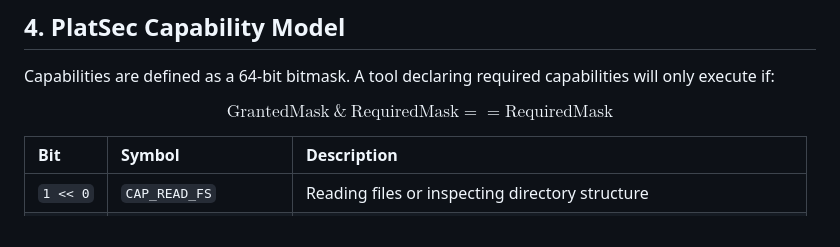
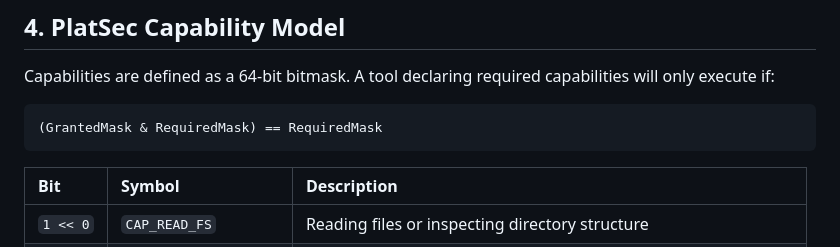
Before and after one commit to mrschneider/emcp, a Markdown page: ARCHITECTURE.md, the part around the change. Rendered like a GitHub page.

````diff
--- a/ARCHITECTURE.md
+++ b/ARCHITECTURE.md
@@ -87,7 +87,9 @@ Payload length indicates the size of the following block:
 
 Capabilities are defined as a 64-bit bitmask. A tool declaring required capabilities will only execute if:
 
-$$\text{GrantedMask} \ \& \ \text{RequiredMask} == \text{RequiredMask}$$
+```
+(GrantedMask & RequiredMask) == RequiredMask
+```
 
 | Bit | Symbol | Description |
 | :--- | :--- | :--- |
````
Also changed, not shown: README.md (+3 -1 lines).
